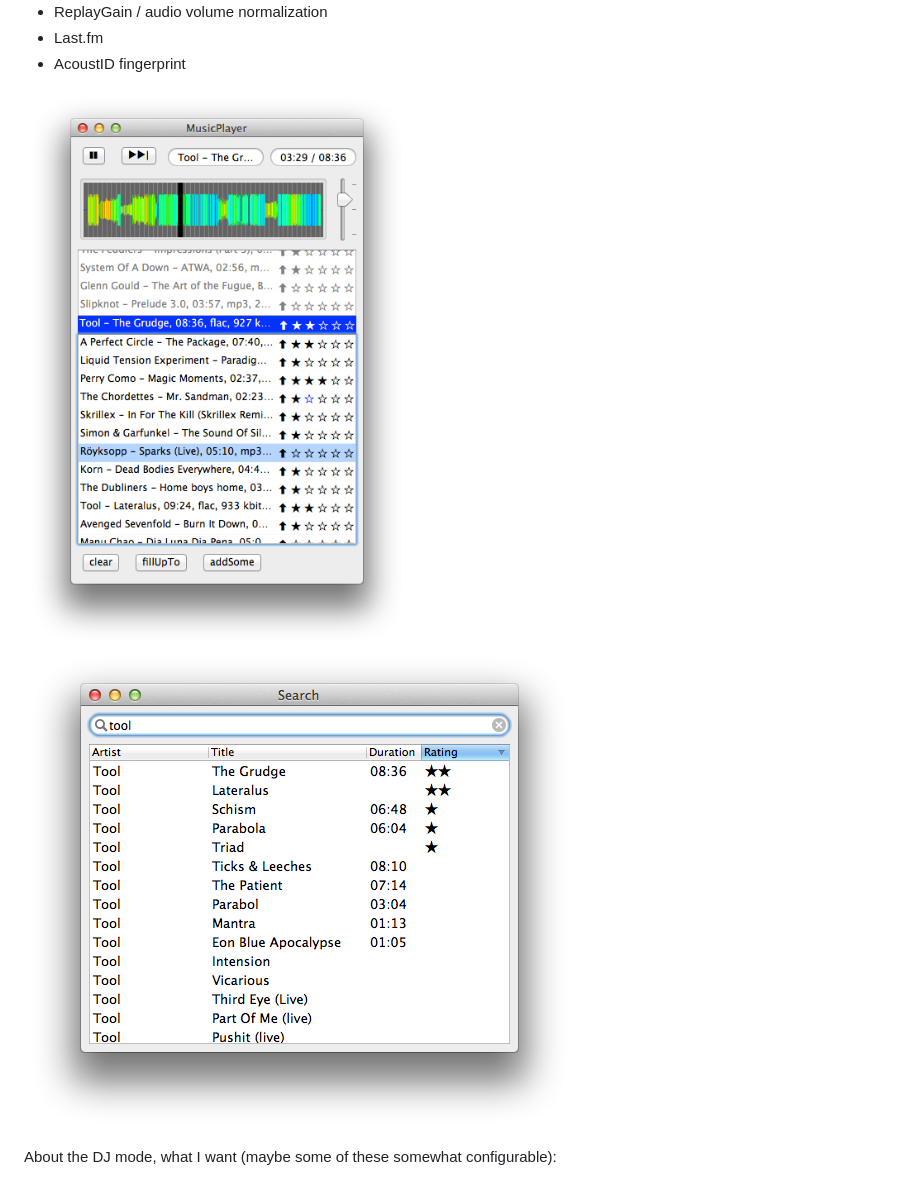
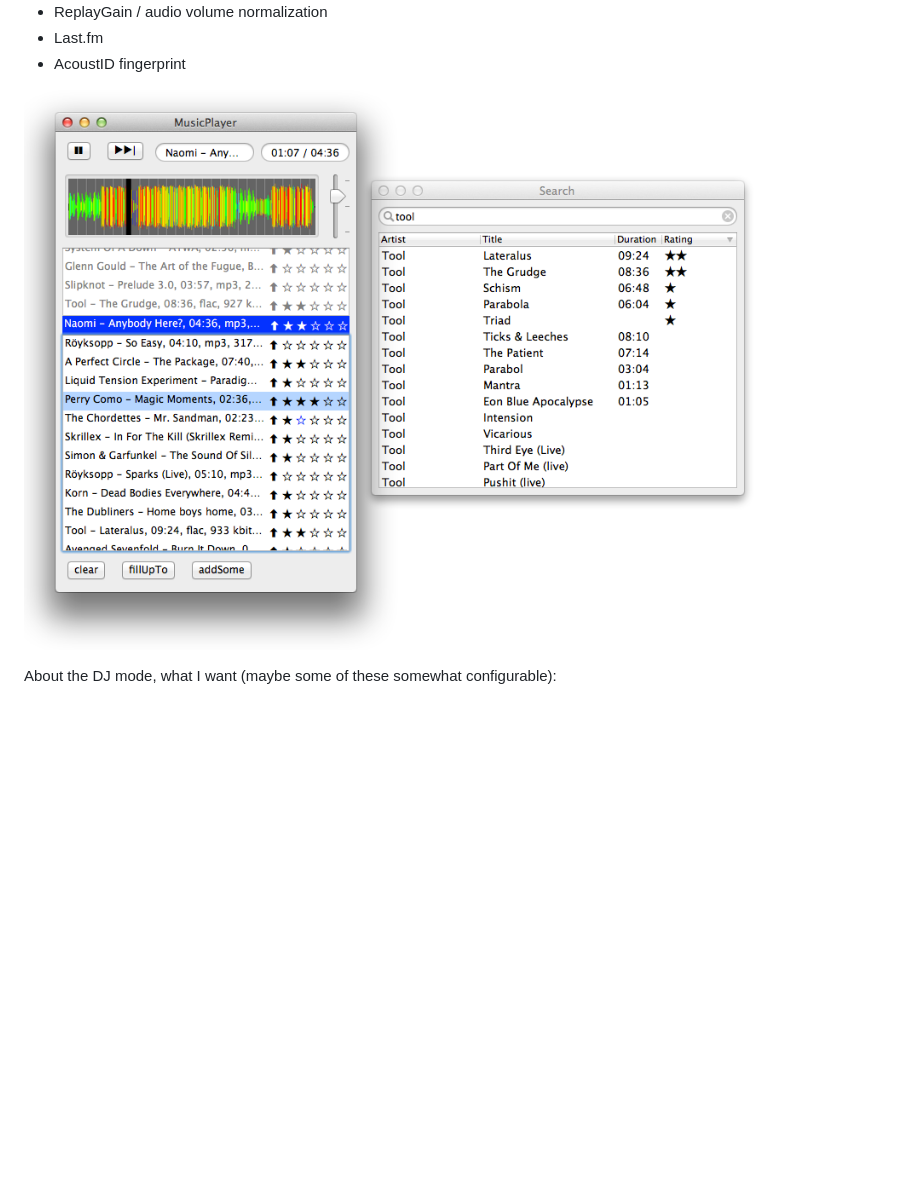
Before and after one commit to albertz/music-player, a Markdown page: README.md, the part around the change. GitHub-like rendering; pictures changed too: screenshot-search.png (deleted), screenshot.png; blank space fills up the shorter version.

Commit message:
remove screenshot search and just merge it into the main screenshot

```diff
--- a/README.md
+++ b/README.md
@@ -24,7 +24,6 @@ Features of this player:
 * AcoustID fingerprint
 
 ![MusicPlayer screenshot](https://github.com/albertz/music-player/raw/master/screenshot.png)
-![MusicPlayer search screenshot](https://github.com/albertz/music-player/raw/master/screenshot-search.png)
 
 About the DJ mode, what I want (maybe some of these somewhat configurable):
 
```
